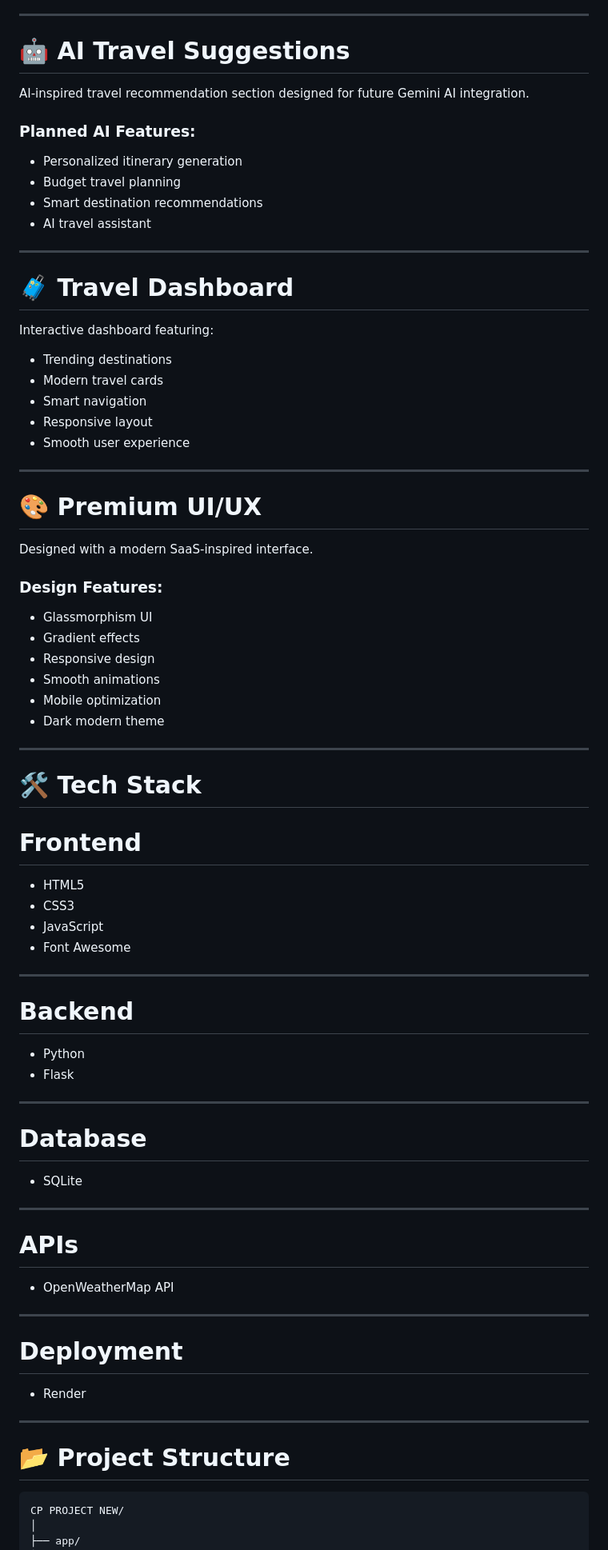
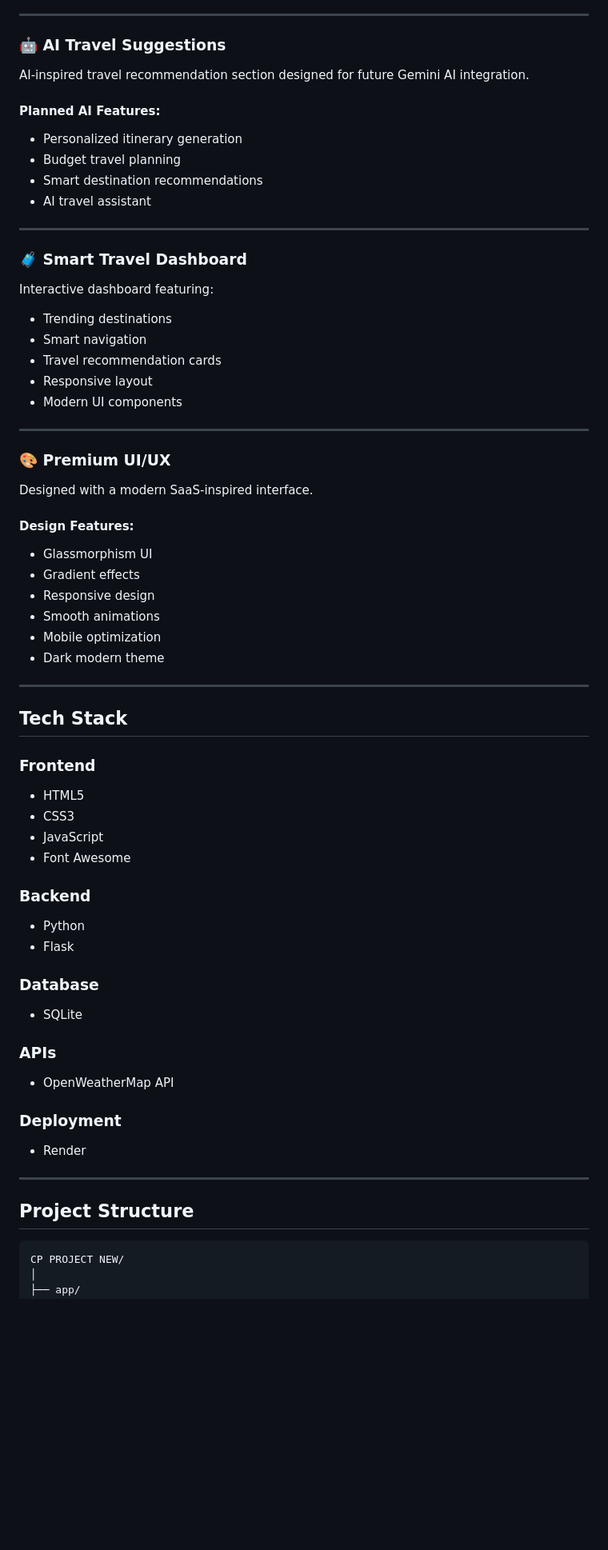
Before and after one commit to yashrajagawane/ai-travel-planner, a Markdown page: README.md, the part around one of its changes. Shown at 80% size. Rendered like a GitHub page; blank space fills up the shorter version.

````diff
--- a/README.md
+++ b/README.md
@@ -86,11 +68,11 @@ Real-time weather forecasting powered by OpenWeatherMap API.
 
 ---
 
-# 🤖 AI Travel Suggestions
+### 🤖 AI Travel Suggestions
 
 AI-inspired travel recommendation section designed for future Gemini AI integration.
 
-### Planned AI Features:
+#### Planned AI Features:
 - Personalized itinerary generation
 - Budget travel planning
 - Smart destination recommendations
@@ -98,22 +80,22 @@ AI-inspired travel recommendation section designed for future Gemini AI integrat
 
 ---
 
-# 🧳 Travel Dashboard
+### 🧳 Smart Travel Dashboard
 
 Interactive dashboard featuring:
 - Trending destinations
-- Modern travel cards
 - Smart navigation
+- Travel recommendation cards
 - Responsive layout
-- Smooth user experience
+- Modern UI components
 
 ---
 
-# 🎨 Premium UI/UX
+### 🎨 Premium UI/UX
 
 Designed with a modern SaaS-inspired interface.
 
-### Design Features:
+#### Design Features:
 - Glassmorphism UI
 - Gradient effects
 - Responsive design
@@ -123,43 +105,30 @@ Designed with a modern SaaS-inspired interface.
 
 ---
 
-# 🛠️ Tech Stack
+## Tech Stack
 
-# Frontend
-
+### Frontend
 - HTML5
 - CSS3
 - JavaScript
 - Font Awesome
 
----
-
-# Backend
-
+### Backend
 - Python
 - Flask
 
----
-
-# Database
-
+### Database
 - SQLite
 
----
-
-# APIs
-
+### APIs
 - OpenWeatherMap API
 
----
-
-# Deployment
-
+### Deployment
 - Render
 
 ---
 
-# 📂 Project Structure
+## Project Structure
 
 ```bash
 CP PROJECT NEW/
````
Also changed, not shown: other parts of README.md (+38 -64 lines).
